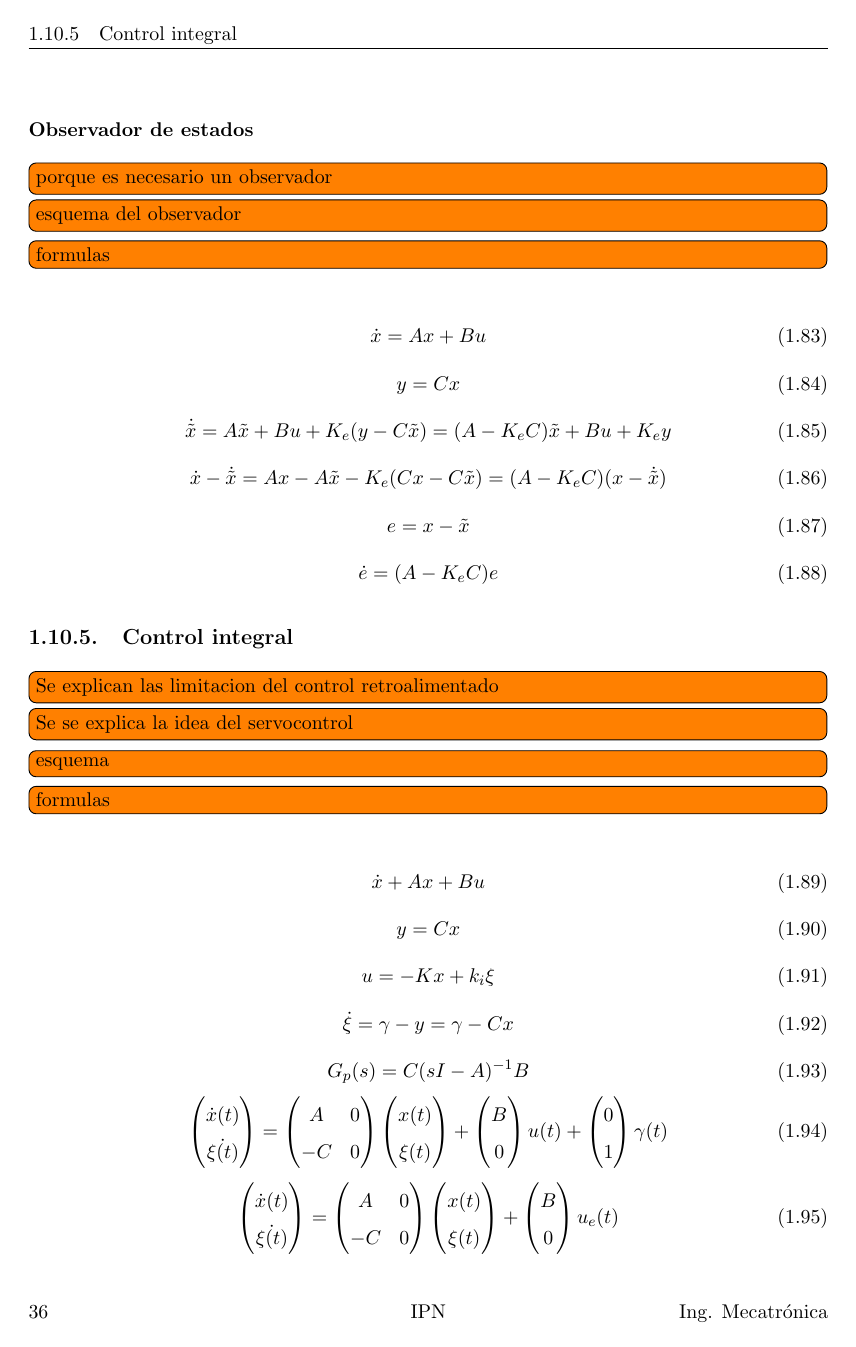
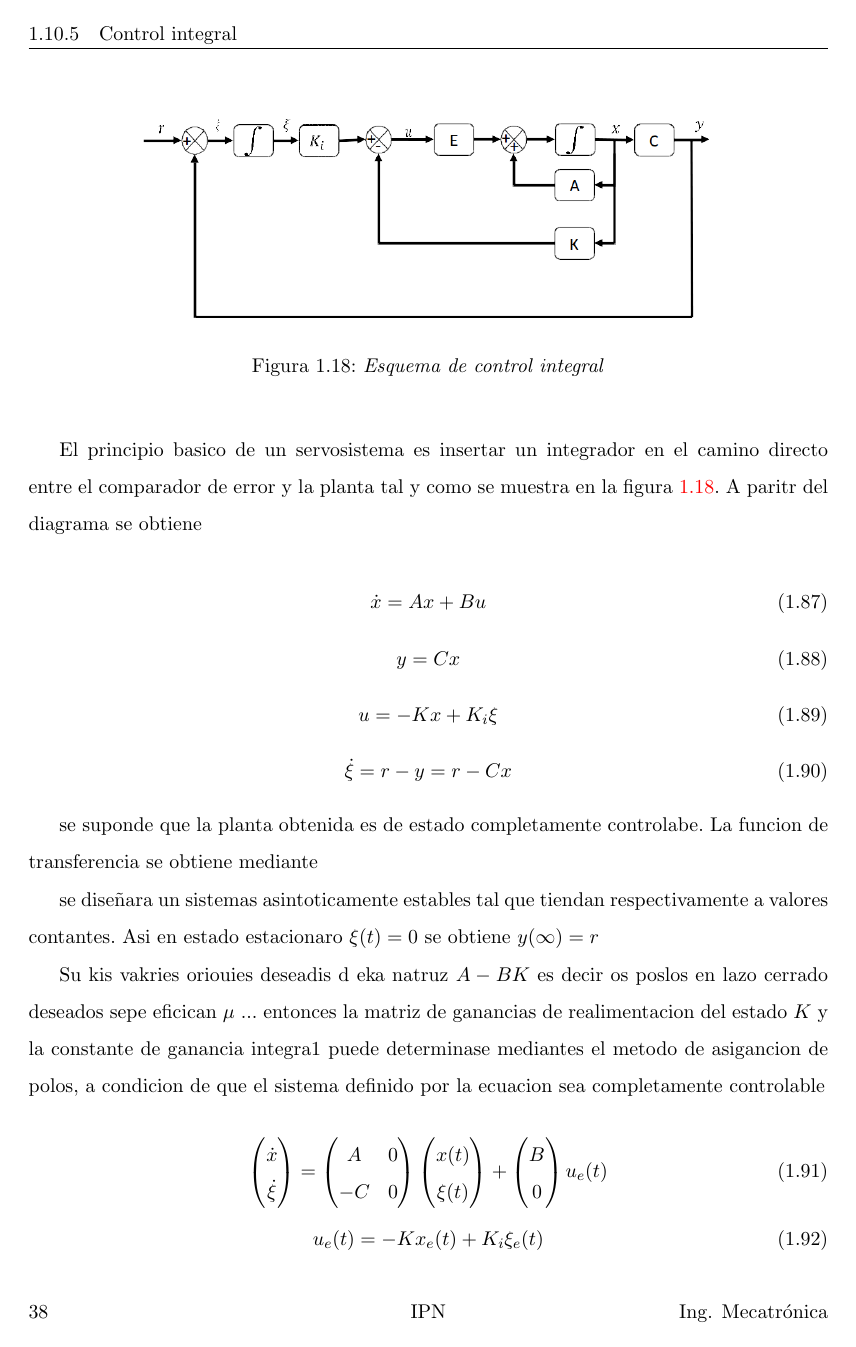
Before and after one commit to latextt2/reporte_griselda, a LaTeX thesis (Principal.tex, which reads metodologia.tex): page 66 of 115 before the commit and page 68 of 117 after it. Compiled offline with pdfLaTeX; the source files are stored in an older character set and shown here as Unicode.

Commit message:
Agregar control integral

```diff
--- a/metodologia.tex
+++ b/metodologia.tex
@@ -936,12 +940,3 @@ En lugar deespecificar solo los polos domonantes en lazo cerrado (enfoque del di
 
 
 \subsubsection{Observador de estados}
-\todo[inline]{porque es necesario un observador}
-\todo[inline]{esquema del observador}
-\todo[inline]{formulas}
-\begin{equation}
-	\dot{x}=Ax + Bu
-\end{equation}
-\begin{equation}
-	y=Cx
-\end{equation}
@@ -960,46 +981,44 @@ En lugar deespecificar solo los polos domonantes en lazo cerrado (enfoque del di
 \subsection{Control integral}
 \todo[inline]{Se explican las limitacion del control retroalimentado}
 \todo[inline]{Se se explica la idea del servocontrol}
-\todo[inline]{esquema}
 \todo[inline]{formulas}
 
+\begin{figure}[htb]
+\begin{center}
+\centering
+	\includegraphics[height=4cm]{images/Capitulo_1/control_integral}
+	\caption{\textit{Esquema de control integral}}
+	\label{fig:control:esquema-de-control-integral}
+\end{center}
+\end{figure}
+
+El principio basico de un servosistema es insertar un integrador en el camino directo entre el comparador de error y la planta tal y como se muestra en la figura \ref{fig:control:esquema-de-control-integral}. A paritr del diagrama se obtiene
+
 \begin{equation}
-	\dot{x} + Ax + Bu
+	\dot{x} = Ax + Bu
 \end{equation}
 \begin{equation}
 	y = Cx
 \end{equation}
 \begin{equation}
-	u =  -Kx +k_i\xi
+	u =  -Kx +K_i\xi
 \end{equation}
 \begin{equation}
-	\dot{\xi} = \gamma - y = \gamma - Cx
+	\dot{\xi} =  r - y = r - Cx
 \end{equation}
-\begin{equation}
-	G_p(s) = C(sI-A)^{-1}B
-\end{equation}
+
+se suponde que la planta obtenida es de estado completamente controlabe. La funcion de transferencia se obtiene mediante
+
+
+se diseñara un sistemas asintoticamente estables tal que tiendan respectivamente a valores contantes. Asi en estado estacionaro $\xi (t) = 0$  se obtiene $y( \infty )  = r$
+
+Su kis vakries oriouies deseadis d eka natruz $A-BK$ es decir os poslos en lazo cerrado deseados sepe eficican $\mu$  ... entonces la matriz de ganancias de realimentacion del estado $K$ y la constante de ganancia integra1 puede determinase mediantes el metodo de asigancion de polos, a condicion de que el sistema definido por la ecuacion sea completamente controlable
+
+
 \begin{equation}
 	\begin{pmatrix}
-	\dot{x}(t)\\
-	\dot{\xi(t)}
-	\end{pmatrix} = \begin{pmatrix}
-	A & 0\\
-	-C &0
-	\end{pmatrix} \begin{pmatrix}
-	x(t)\\
-	\xi(t)
-	\end{pmatrix} + \begin{pmatrix}
-	B\\
-	0
-	\end{pmatrix}u(t) + \begin{pmatrix}
-	0\\
-	1
-	\end{pmatrix} \gamma(t)
-\end{equation}
-\begin{equation}
-	\begin{pmatrix}
-	\dot{x}(t)\\
-	\dot{\xi(t)}
+	\dot{x}\\
+	\dot{\xi}
 	\end{pmatrix} = \begin{pmatrix}
 	A & 0\\
 	-C &0
```
Also changed, not shown: metodologia.tex (61 more changed lines).
